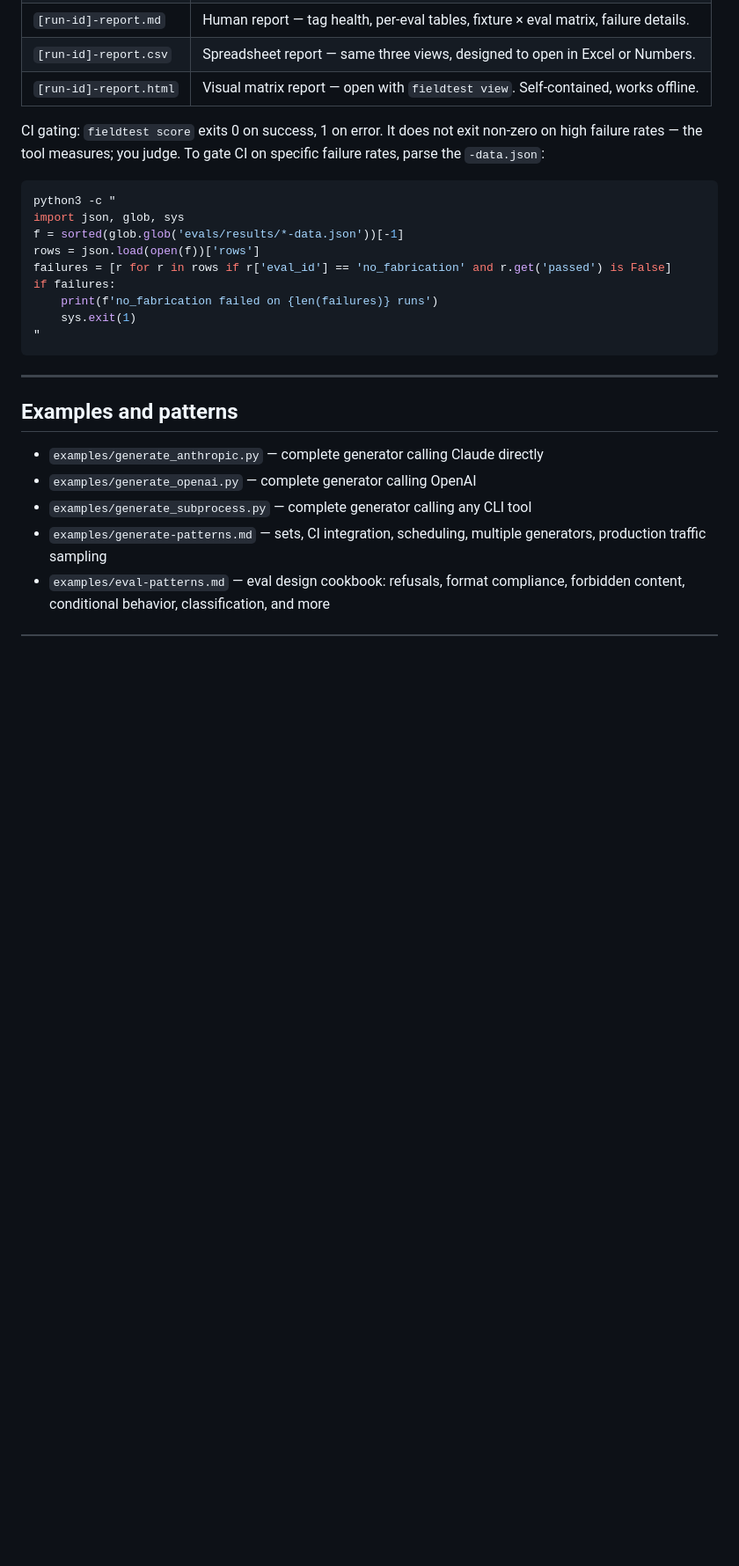
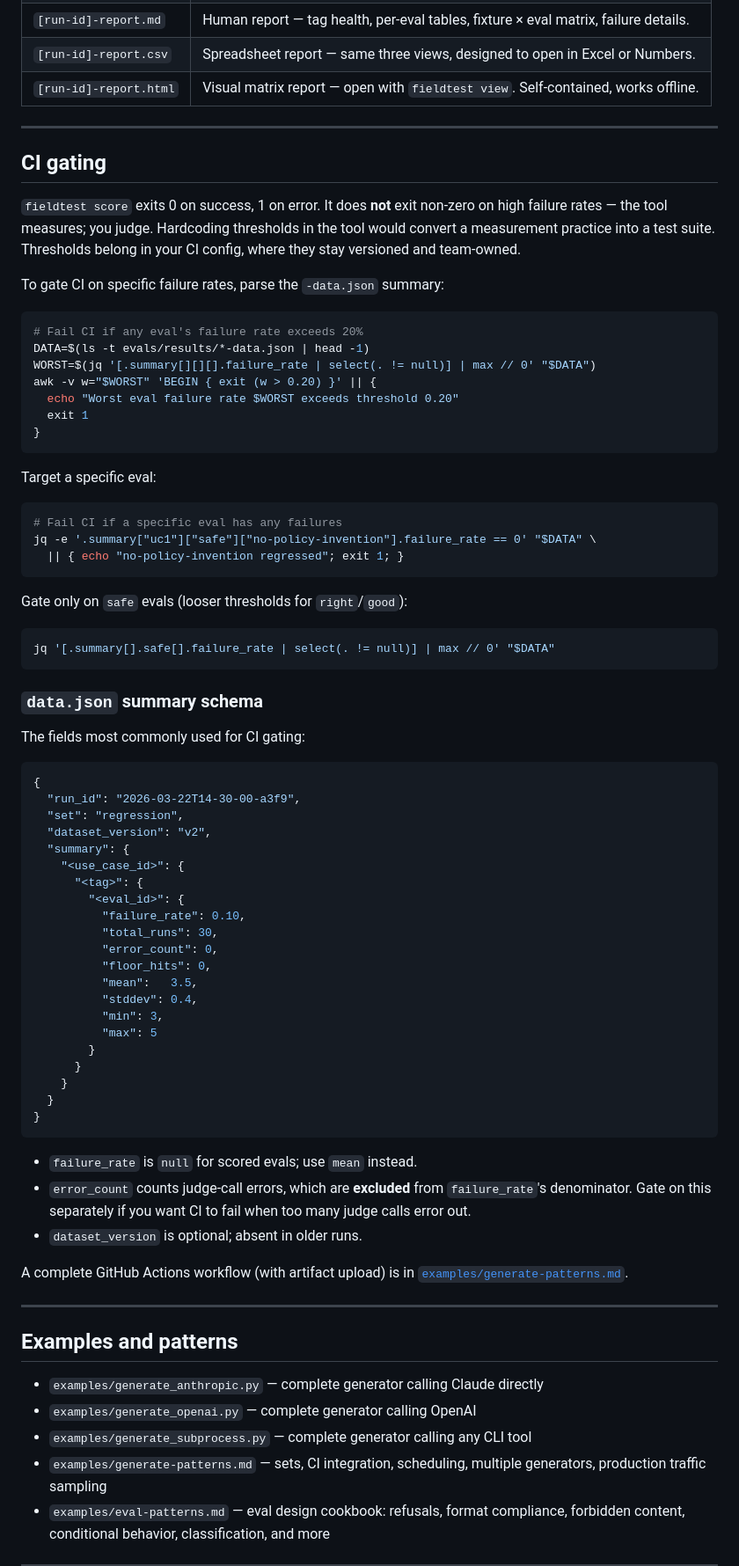
Before and after one commit to gmitt98/fieldtest, a Markdown page: README.md, the part around the change. Shown at 88% size. Drawn GitHub-style; blank space fills up the shorter version.

Commit message:
Expand CI gating section in README with jq patterns and schema
Replaces the short python-based gating snippet with a fuller treatment:
jq snippets for max-failure-rate, per-eval, and tag-filtered gates;
a documented summary schema so users know what fields to target; and
a link to the existing GitHub Actions workflow in
examples/generate-patterns.md.

Closes #6.

Co-Authored-By: Claude Opus 4.7 (1M context) <noreply@anthropic.com>

````diff
--- a/README.md
+++ b/README.md
@@ -780,19 +780,71 @@ Five files per run, named `[run-id]-data.*` or `[run-id]-report.*`:
 | `[run-id]-report.csv` | Spreadsheet report — same three views, designed to open in Excel or Numbers. |
 | `[run-id]-report.html` | Visual matrix report — open with `fieldtest view`. Self-contained, works offline. |
 
-CI gating: `fieldtest score` exits 0 on success, 1 on error. It does not exit non-zero on high failure rates — the tool measures; you judge. To gate CI on specific failure rates, parse the `-data.json`:
+---
+
+## CI gating
+
+`fieldtest score` exits 0 on success, 1 on error. It does **not** exit non-zero on high failure rates — the tool measures; you judge. Hardcoding thresholds in the tool would convert a measurement practice into a test suite. Thresholds belong in your CI config, where they stay versioned and team-owned.
+
+To gate CI on specific failure rates, parse the `-data.json` summary:
 
 ```bash
-python3 -c "
-import json, glob, sys
-f = sorted(glob.glob('evals/results/*-data.json'))[-1]
-rows = json.load(open(f))['rows']
-failures = [r for r in rows if r['eval_id'] == 'no_fabrication' and r.get('passed') is False]
-if failures:
-    print(f'no_fabrication failed on {len(failures)} runs')
-    sys.exit(1)
-"
+# Fail CI if any eval's failure rate exceeds 20%
+DATA=$(ls -t evals/results/*-data.json | head -1)
+WORST=$(jq '[.summary[][][].failure_rate | select(. != null)] | max // 0' "$DATA")
+awk -v w="$WORST" 'BEGIN { exit (w > 0.20) }' || {
+  echo "Worst eval failure rate $WORST exceeds threshold 0.20"
+  exit 1
+}
 ```
+
+Target a specific eval:
+
+```bash
+# Fail CI if a specific eval has any failures
+jq -e '.summary["uc1"]["safe"]["no-policy-invention"].failure_rate == 0' "$DATA" \
+  || { echo "no-policy-invention regressed"; exit 1; }
+```
+
+Gate only on `safe` evals (looser thresholds for `right`/`good`):
+
+```bash
+jq '[.summary[].safe[].failure_rate | select(. != null)] | max // 0' "$DATA"
+```
+
+### `data.json` summary schema
+
+The fields most commonly used for CI gating:
+
+```json
+{
+  "run_id": "2026-03-22T14-30-00-a3f9",
+  "set": "regression",
+  "dataset_version": "v2",
+  "summary": {
+    "<use_case_id>": {
+      "<tag>": {
+        "<eval_id>": {
+          "failure_rate": 0.10,
+          "total_runs": 30,
+          "error_count": 0,
+          "floor_hits": 0,
+          "mean":   3.5,
+          "stddev": 0.4,
+          "min": 3,
+          "max": 5
+        }
+      }
+    }
+  }
+}
+```
+
+- `failure_rate` is `null` for scored evals; use `mean` instead.
+- `error_count` counts judge-call errors, which are **excluded** from `failure_rate`'s denominator. Gate on this separately if you want CI to fail when too many judge calls error out.
+- `dataset_version` is optional; absent in older runs.
+
+A complete GitHub Actions workflow (with artifact upload) is in [`examples/generate-patterns.md`](examples/generate-patterns.md#ci-integration-github-actions-example).
 
 ---
 
````
